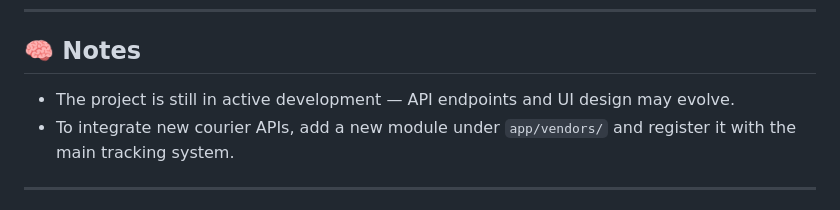
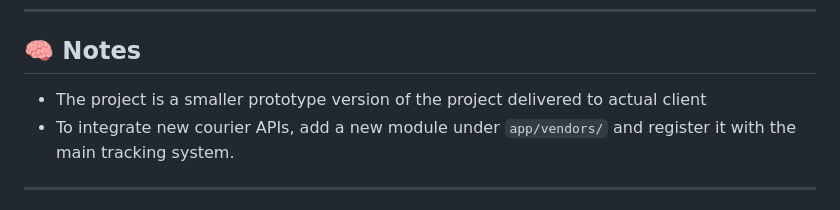
Before and after one commit to naimurhasan/unified-parcel-tracker, a Markdown page: README.md, the part around the change. Drawn GitHub-style.

```diff
--- a/README.md
+++ b/README.md
@@ -113,7 +113,7 @@ celery -A app.celery_app flower --port=5555
 
 ## 🧠 Notes
 
-* The project is still in active development — API endpoints and UI design may evolve.
+* The project is a smaller prototype version of the project delivered to actual client
 * To integrate new courier APIs, add a new module under `app/vendors/` and register it with the main tracking system.
 
 ---
```
